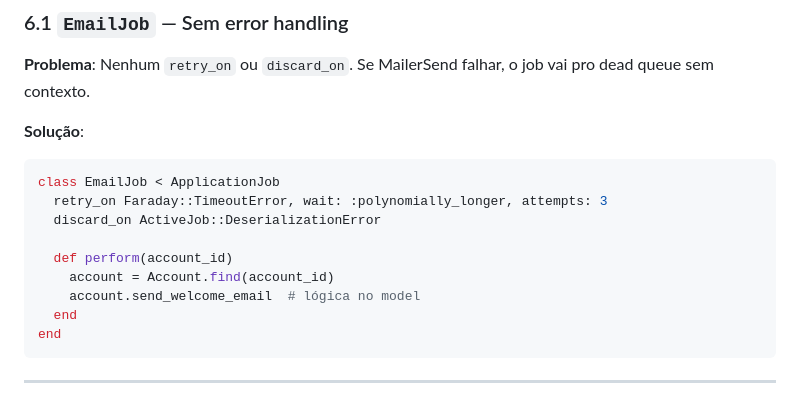
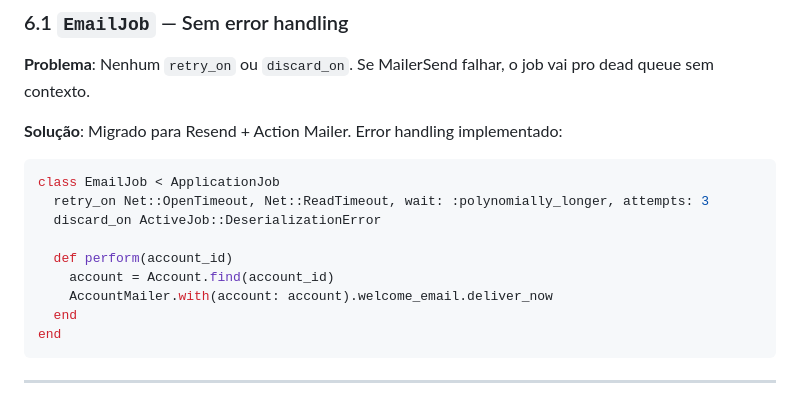
Before and after one commit to pedrotroccoli/victus, a Markdown page: victus-ruby-server/docs/architecture-refactor.md, the part around the change. Rendered like a GitHub page.

Commit message:
docs(email): update references from mailersend to resend

````diff
--- a/victus-ruby-server/docs/architecture-refactor.md
+++ b/victus-ruby-server/docs/architecture-refactor.md
@@ -298,15 +298,15 @@ Estes são utilities legítimos, não service objects. Podem ficar em `app/servi
 
 **Problema**: Nenhum `retry_on` ou `discard_on`. Se MailerSend falhar, o job vai pro dead queue sem contexto.
 
-**Solução**:
+**Solução**: Migrado para Resend + Action Mailer. Error handling implementado:
 ```ruby
 class EmailJob < ApplicationJob
-  retry_on Faraday::TimeoutError, wait: :polynomially_longer, attempts: 3
+  retry_on Net::OpenTimeout, Net::ReadTimeout, wait: :polynomially_longer, attempts: 3
   discard_on ActiveJob::DeserializationError
 
   def perform(account_id)
     account = Account.find(account_id)
-    account.send_welcome_email  # lógica no model
+    AccountMailer.with(account: account).welcome_email.deliver_now
   end
 end
 ```
````
Also changed, not shown: victus-ruby-server/CLAUDE.md (+1 -1 lines), 1 other file.
